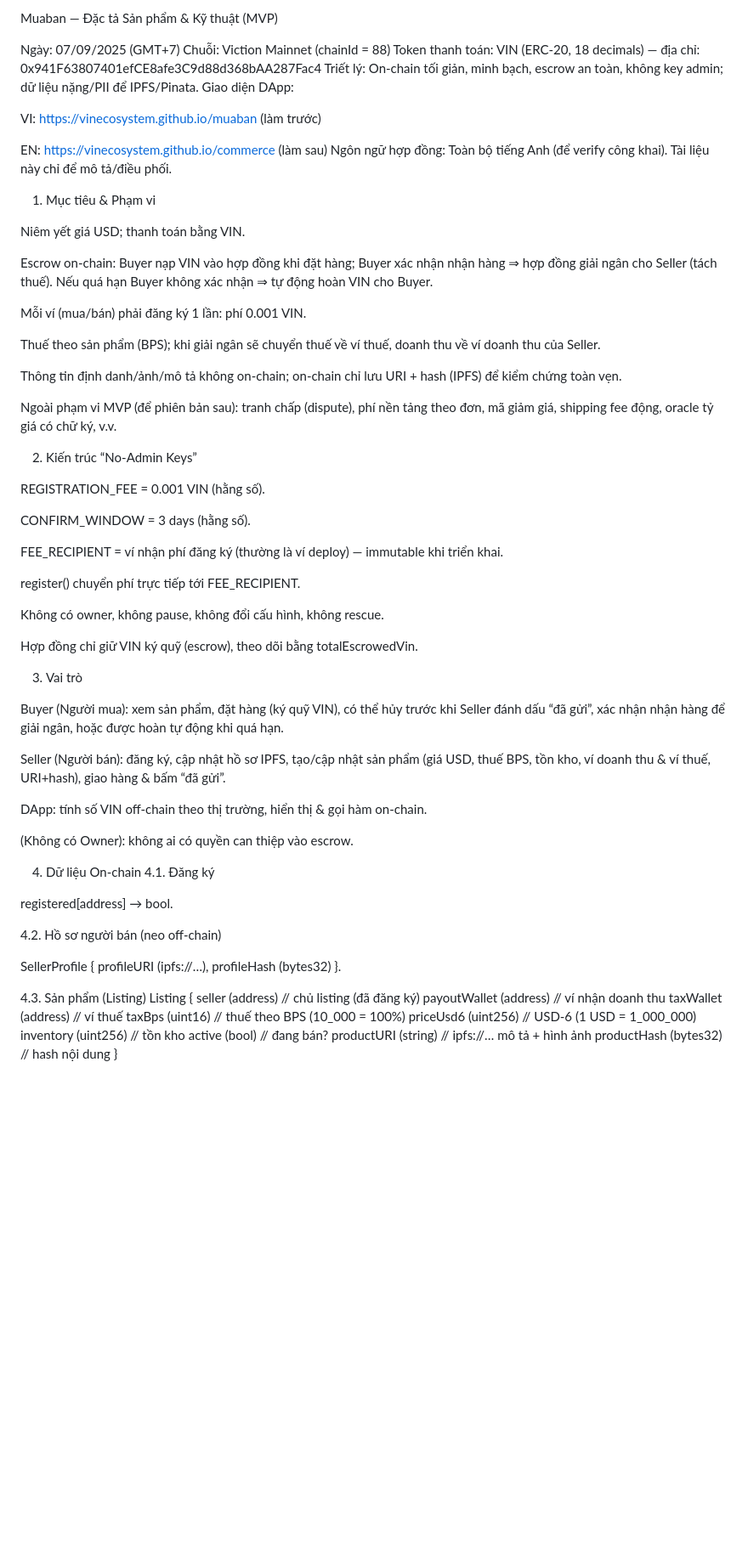
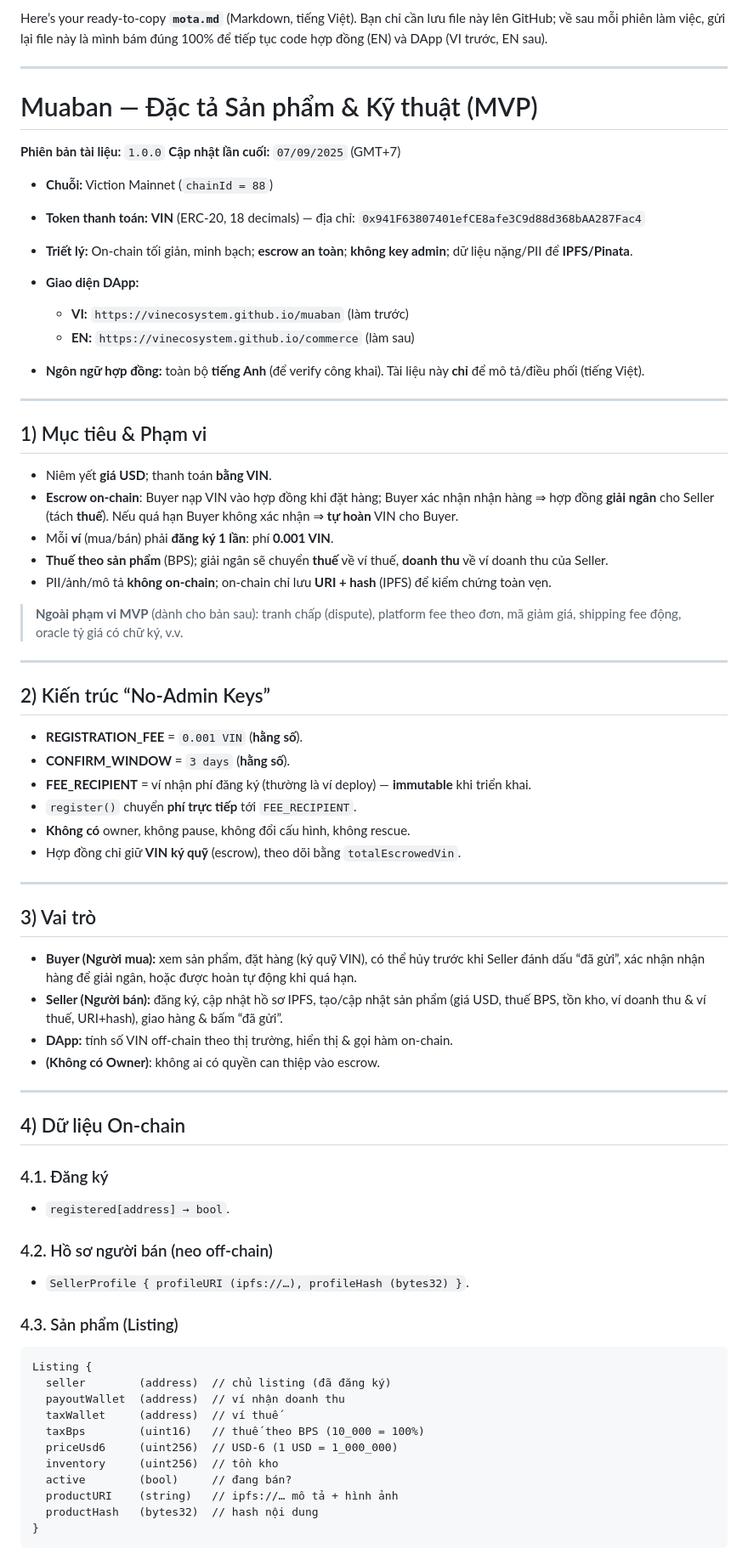
Before and after one commit to vinecosystem/muaban, a Markdown page: mota.md, the part around the change printed below. Shown: that part at 85% size. GitHub-like rendering; blank space fills up the shorter version.

````diff
--- a/mota.md
+++ b/mota.md
@@ -1,64 +1,68 @@
-Muaban — Đặc tả Sản phẩm & Kỹ thuật (MVP)
+Here’s your ready-to-copy **`mota.md`** (Markdown, tiếng Việt). Bạn chỉ cần lưu file này lên GitHub; về sau mỗi phiên làm việc, gửi lại file này là mình bám đúng 100% để tiếp tục code hợp đồng (EN) và DApp (VI trước, EN sau).
 
-Ngày: 07/09/2025 (GMT+7)
-Chuỗi: Viction Mainnet (chainId = 88)
-Token thanh toán: VIN (ERC-20, 18 decimals) — địa chỉ: 0x941F63807401efCE8afe3C9d88d368bAA287Fac4
-Triết lý: On-chain tối giản, minh bạch, escrow an toàn, không key admin; dữ liệu nặng/PII để IPFS/Pinata.
-Giao diện DApp:
+---
 
-VI: https://vinecosystem.github.io/muaban (làm trước)
+# Muaban — Đặc tả Sản phẩm & Kỹ thuật (MVP)
 
-EN: https://vinecosystem.github.io/commerce (làm sau)
-Ngôn ngữ hợp đồng: Toàn bộ tiếng Anh (để verify công khai). Tài liệu này chỉ để mô tả/điều phối.
+**Phiên bản tài liệu:** `1.0.0`
+**Cập nhật lần cuối:** `07/09/2025` (GMT+7)
 
-1) Mục tiêu & Phạm vi
+* **Chuỗi:** Viction Mainnet (`chainId = 88`)
+* **Token thanh toán:** **VIN** (ERC-20, 18 decimals) — địa chỉ: `0x941F63807401efCE8afe3C9d88d368bAA287Fac4`
+* **Triết lý:** On-chain tối giản, minh bạch; **escrow an toàn**; **không key admin**; dữ liệu nặng/PII để **IPFS/Pinata**.
+* **Giao diện DApp:**
 
-Niêm yết giá USD; thanh toán bằng VIN.
+  * **VI:** `https://vinecosystem.github.io/muaban` (làm trước)
+  * **EN:** `https://vinecosystem.github.io/commerce` (làm sau)
+* **Ngôn ngữ hợp đồng:** toàn bộ **tiếng Anh** (để verify công khai). Tài liệu này **chỉ** để mô tả/điều phối (tiếng Việt).
 
-Escrow on-chain: Buyer nạp VIN vào hợp đồng khi đặt hàng; Buyer xác nhận nhận hàng ⇒ hợp đồng giải ngân cho Seller (tách thuế). Nếu quá hạn Buyer không xác nhận ⇒ tự động hoàn VIN cho Buyer.
+---
 
-Mỗi ví (mua/bán) phải đăng ký 1 lần: phí 0.001 VIN.
+## 1) Mục tiêu & Phạm vi
 
-Thuế theo sản phẩm (BPS); khi giải ngân sẽ chuyển thuế về ví thuế, doanh thu về ví doanh thu của Seller.
+* Niêm yết **giá USD**; thanh toán **bằng VIN**.
+* **Escrow on-chain**: Buyer nạp VIN vào hợp đồng khi đặt hàng; Buyer xác nhận nhận hàng ⇒ hợp đồng **giải ngân** cho Seller (tách **thuế**). Nếu quá hạn Buyer không xác nhận ⇒ **tự hoàn** VIN cho Buyer.
+* Mỗi **ví** (mua/bán) phải **đăng ký 1 lần**: phí **0.001 VIN**.
+* **Thuế theo sản phẩm** (BPS); giải ngân sẽ chuyển **thuế** về ví thuế, **doanh thu** về ví doanh thu của Seller.
+* PII/ảnh/mô tả **không on-chain**; on-chain chỉ lưu **URI + hash** (IPFS) để kiểm chứng toàn vẹn.
 
-Thông tin định danh/ảnh/mô tả không on-chain; on-chain chỉ lưu URI + hash (IPFS) để kiểm chứng toàn vẹn.
+> **Ngoài phạm vi MVP** (dành cho bản sau): tranh chấp (dispute), platform fee theo đơn, mã giảm giá, shipping fee động, oracle tỷ giá có chữ ký, v.v.
 
-Ngoài phạm vi MVP (để phiên bản sau): tranh chấp (dispute), phí nền tảng theo đơn, mã giảm giá, shipping fee động, oracle tỷ giá có chữ ký, v.v.
+---
 
-2) Kiến trúc “No-Admin Keys”
+## 2) Kiến trúc “No-Admin Keys”
 
-REGISTRATION_FEE = 0.001 VIN (hằng số).
+* **REGISTRATION\_FEE** = `0.001 VIN` (**hằng số**).
+* **CONFIRM\_WINDOW** = `3 days` (**hằng số**).
+* **FEE\_RECIPIENT** = ví nhận phí đăng ký (thường là ví deploy) — **immutable** khi triển khai.
+* `register()` chuyển **phí trực tiếp** tới `FEE_RECIPIENT`.
+* **Không có** owner, không pause, không đổi cấu hình, không rescue.
+* Hợp đồng chỉ giữ **VIN ký quỹ** (escrow), theo dõi bằng `totalEscrowedVin`.
 
-CONFIRM_WINDOW = 3 days (hằng số).
+---
 
-FEE_RECIPIENT = ví nhận phí đăng ký (thường là ví deploy) — immutable khi triển khai.
+## 3) Vai trò
 
-register() chuyển phí trực tiếp tới FEE_RECIPIENT.
+* **Buyer (Người mua):** xem sản phẩm, đặt hàng (ký quỹ VIN), có thể hủy trước khi Seller đánh dấu “đã gửi”, xác nhận nhận hàng để giải ngân, hoặc được hoàn tự động khi quá hạn.
+* **Seller (Người bán):** đăng ký, cập nhật hồ sơ IPFS, tạo/cập nhật sản phẩm (giá USD, thuế BPS, tồn kho, ví doanh thu & ví thuế, URI+hash), giao hàng & bấm “đã gửi”.
+* **DApp:** tính số VIN off-chain theo thị trường, hiển thị & gọi hàm on-chain.
+* **(Không có Owner)**: không ai có quyền can thiệp vào escrow.
 
-Không có owner, không pause, không đổi cấu hình, không rescue.
+---
 
-Hợp đồng chỉ giữ VIN ký quỹ (escrow), theo dõi bằng totalEscrowedVin.
+## 4) Dữ liệu On-chain
 
-3) Vai trò
+### 4.1. Đăng ký
 
-Buyer (Người mua): xem sản phẩm, đặt hàng (ký quỹ VIN), có thể hủy trước khi Seller đánh dấu “đã gửi”, xác nhận nhận hàng để giải ngân, hoặc được hoàn tự động khi quá hạn.
+* `registered[address] → bool`.
 
-Seller (Người bán): đăng ký, cập nhật hồ sơ IPFS, tạo/cập nhật sản phẩm (giá USD, thuế BPS, tồn kho, ví doanh thu & ví thuế, URI+hash), giao hàng & bấm “đã gửi”.
+### 4.2. Hồ sơ người bán (neo off-chain)
 
-DApp: tính số VIN off-chain theo thị trường, hiển thị & gọi hàm on-chain.
+* `SellerProfile { profileURI (ipfs://…), profileHash (bytes32) }`.
 
-(Không có Owner): không ai có quyền can thiệp vào escrow.
+### 4.3. Sản phẩm (Listing)
 
-4) Dữ liệu On-chain
-4.1. Đăng ký
-
-registered[address] → bool.
-
-4.2. Hồ sơ người bán (neo off-chain)
-
-SellerProfile { profileURI (ipfs://…), profileHash (bytes32) }.
-
-4.3. Sản phẩm (Listing)
+```
 Listing {
   seller        (address)  // chủ listing (đã đăng ký)
   payoutWallet  (address)  // ví nhận doanh thu
@@ -70,4 +74,5 @@ Listing {
   productURI    (string)   // ipfs://… mô tả + hình ảnh
   productHash   (bytes32)  // hash nội dung
 }
+```
 
````
Also changed, not shown: other parts of mota.md (+163 -169 lines).
